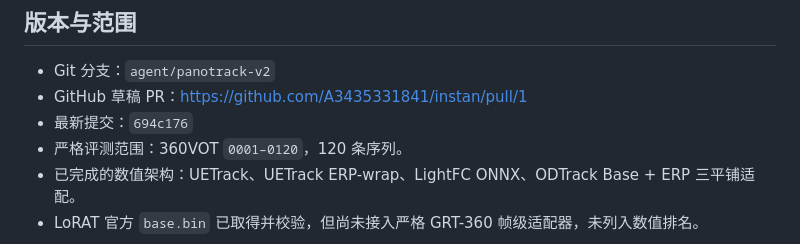
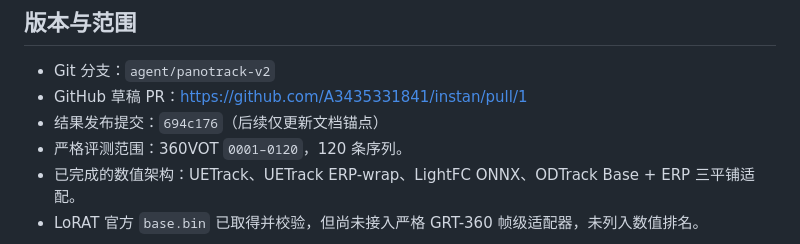
Before and after one commit to A3435331841/instan, a Markdown page: reports/GRT360_DELIVERY_MANIFEST_2026-08-09.md, the part around the change. Drawn GitHub-style.

```diff
--- a/reports/GRT360_DELIVERY_MANIFEST_2026-08-09.md
+++ b/reports/GRT360_DELIVERY_MANIFEST_2026-08-09.md
@@ -4,7 +4,7 @@
 
 - Git 分支：`agent/panotrack-v2`
 - GitHub 草稿 PR：<https://github.com/A3435331841/instan/pull/1>
-- 最新提交：`694c176`
+- 结果发布提交：`694c176`（后续仅更新文档锚点）
 - 严格评测范围：360VOT `0001–0120`，120 条序列。
 - 已完成的数值架构：UETrack、UETrack ERP-wrap、LightFC ONNX、ODTrack Base + ERP 三平铺适配。
 - LoRAT 官方 `base.bin` 已取得并校验，但尚未接入严格 GRT-360 帧级适配器，未列入数值排名。
```
Also changed, not shown: reports/STAGE_RESULTS_2026-08-09.md (+1 -1 lines).
